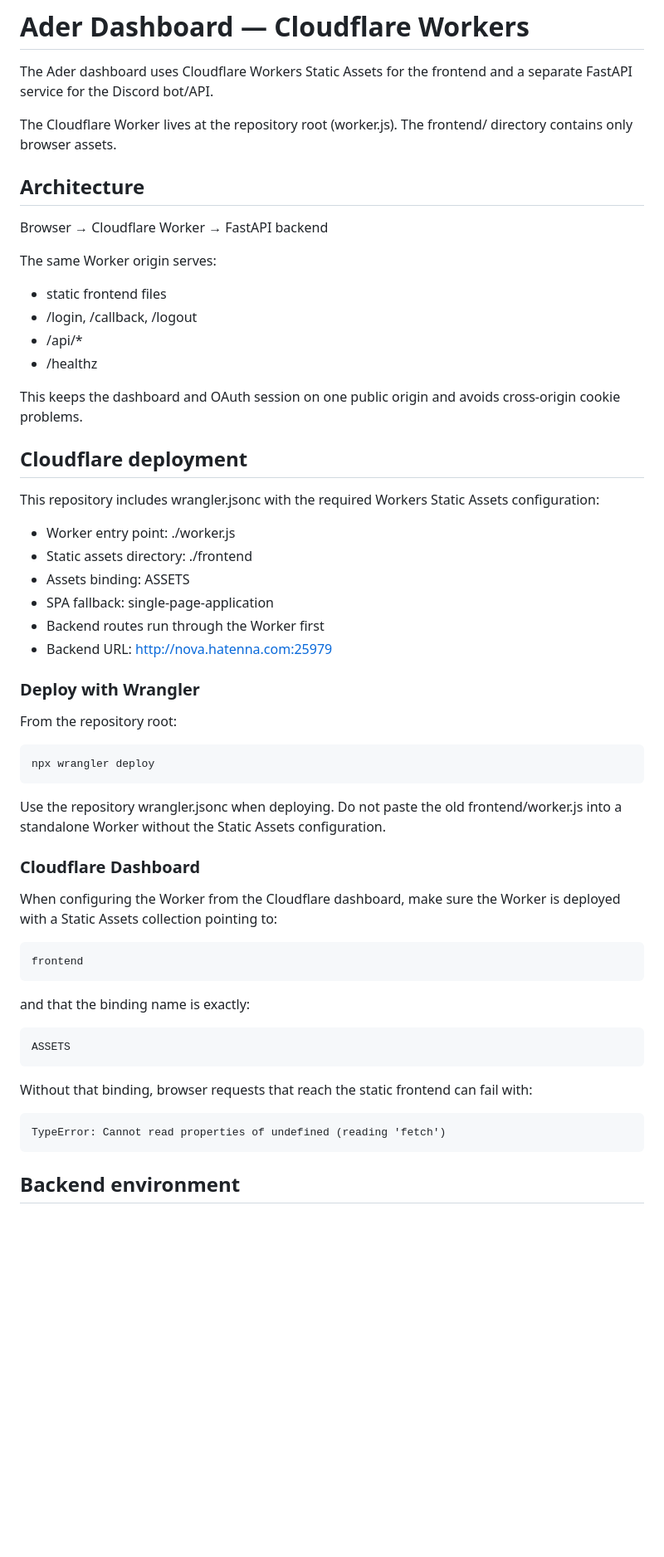
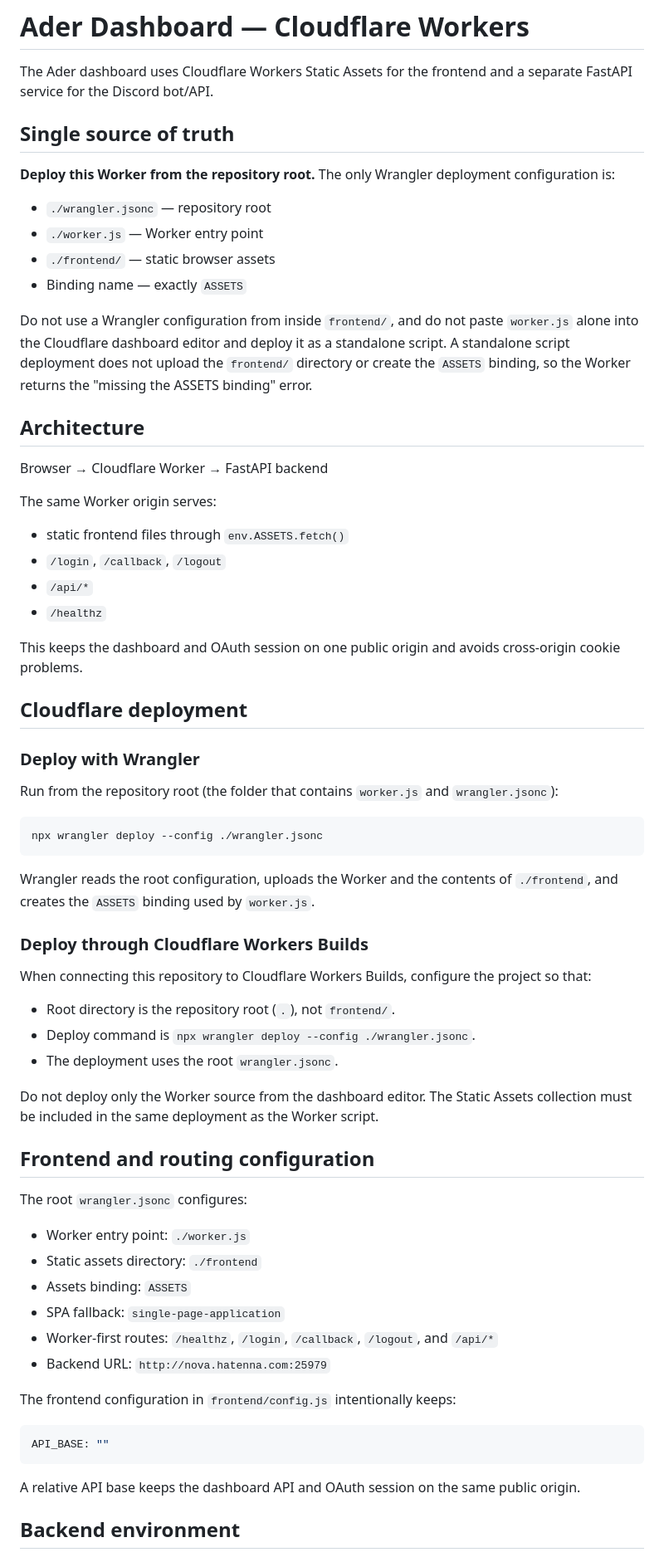
Before and after one commit to titanspeakermen027-netizen/Ader, a Markdown page: frontend/README.md, the part around one of its changes. Shown at 83% size. Drawn GitHub-style; blank space fills up the shorter version.

Commit message:
Clarify root Wrangler static assets deployment

```diff
--- a/frontend/README.md
+++ b/frontend/README.md
@@ -2,7 +2,16 @@
 
 The Ader dashboard uses Cloudflare Workers Static Assets for the frontend and a separate FastAPI service for the Discord bot/API.
 
-The Cloudflare Worker lives at the repository root (worker.js). The frontend/ directory contains only browser assets.
+## Single source of truth
+
+**Deploy this Worker from the repository root.** The only Wrangler deployment configuration is:
+
+- `./wrangler.jsonc` — repository root
+- `./worker.js` — Worker entry point
+- `./frontend/` — static browser assets
+- Binding name — exactly `ASSETS`
+
+Do not use a Wrangler configuration from inside `frontend/`, and do not paste `worker.js` alone into the Cloudflare dashboard editor and deploy it as a standalone script. A standalone script deployment does not upload the `frontend/` directory or create the `ASSETS` binding, so the Worker returns the "missing the ASSETS binding" error.
 
 ## Architecture
 
@@ -10,53 +19,53 @@ Browser → Cloudflare Worker → FastAPI backend
 
 The same Worker origin serves:
 
-- static frontend files
-- /login, /callback, /logout
-- /api/*
-- /healthz
+- static frontend files through `env.ASSETS.fetch()`
+- `/login`, `/callback`, `/logout`
+- `/api/*`
+- `/healthz`
 
 This keeps the dashboard and OAuth session on one public origin and avoids cross-origin cookie problems.
 
 ## Cloudflare deployment
 
-This repository includes wrangler.jsonc with the required Workers Static Assets configuration:
-
-- Worker entry point: ./worker.js
-- Static assets directory: ./frontend
-- Assets binding: ASSETS
-- SPA fallback: single-page-application
-- Backend routes run through the Worker first
-- Backend URL: http://nova.hatenna.com:25979
-
 ### Deploy with Wrangler
 
-From the repository root:
+Run from the repository root (the folder that contains `worker.js` and `wrangler.jsonc`):
 
 ~~~bash
-npx wrangler deploy
+npx wrangler deploy --config ./wrangler.jsonc
 ~~~
 
-Use the repository wrangler.jsonc when deploying. Do not paste the old frontend/worker.js into a standalone Worker without the Static Assets configuration.
+Wrangler reads the root configuration, uploads the Worker and the contents of `./frontend`, and creates the `ASSETS` binding used by `worker.js`.
 
-### Cloudflare Dashboard
+### Deploy through Cloudflare Workers Builds
 
-When configuring the Worker from the Cloudflare dashboard, make sure the Worker is deployed with a Static Assets collection pointing to:
+When connecting this repository to Cloudflare Workers Builds, configure the project so that:
 
-~~~text
-frontend
+- Root directory is the repository root (`.`), not `frontend/`.
+- Deploy command is `npx wrangler deploy --config ./wrangler.jsonc`.
+- The deployment uses the root `wrangler.jsonc`.
+
+Do not deploy only the Worker source from the dashboard editor. The Static Assets collection must be included in the same deployment as the Worker script.
+
+## Frontend and routing configuration
+
+The root `wrangler.jsonc` configures:
+
+- Worker entry point: `./worker.js`
+- Static assets directory: `./frontend`
+- Assets binding: `ASSETS`
+- SPA fallback: `single-page-application`
+- Worker-first routes: `/healthz`, `/login`, `/callback`, `/logout`, and `/api/*`
+- Backend URL: `http://nova.hatenna.com:25979`
+
+The frontend configuration in `frontend/config.js` intentionally keeps:
+
+~~~js
+API_BASE: ""
 ~~~
 
-and that the binding name is exactly:
-
-~~~text
-ASSETS
-~~~
-
-Without that binding, browser requests that reach the static frontend can fail with:
-
-~~~text
-TypeError: Cannot read properties of undefined (reading 'fetch')
-~~~
+A relative API base keeps the dashboard API and OAuth session on the same public origin.
 
 ## Backend environment
 
```
Also changed, not shown: other parts of frontend/README.md (+7 -17 lines).
